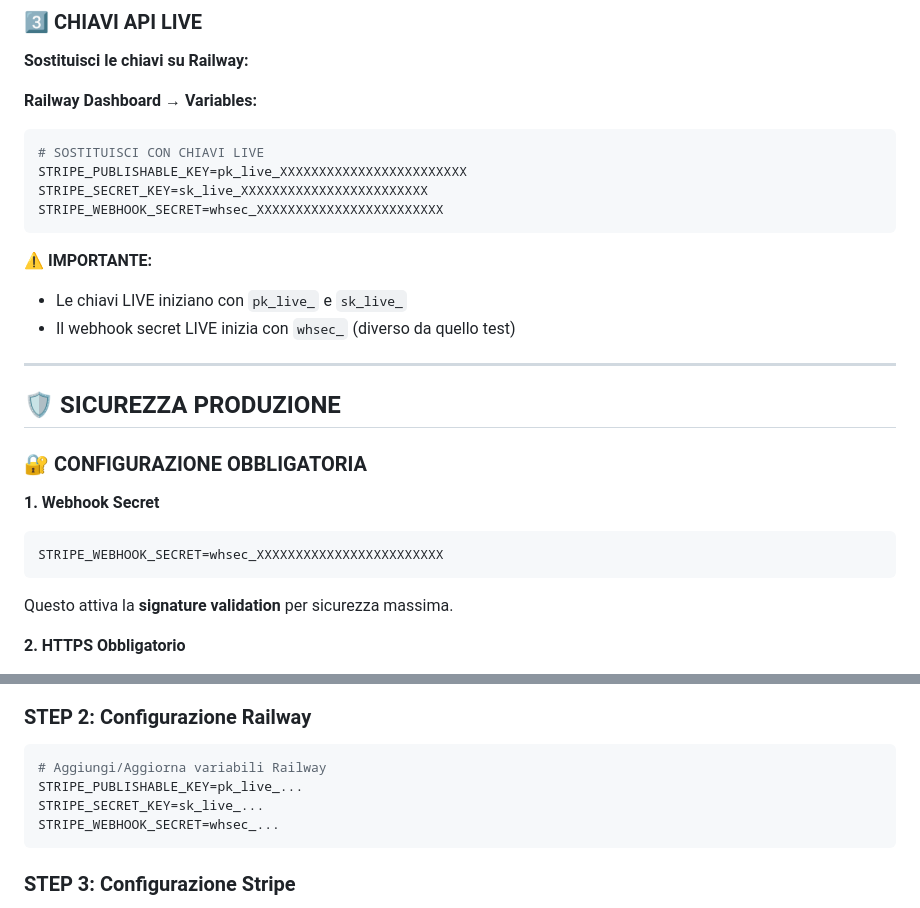
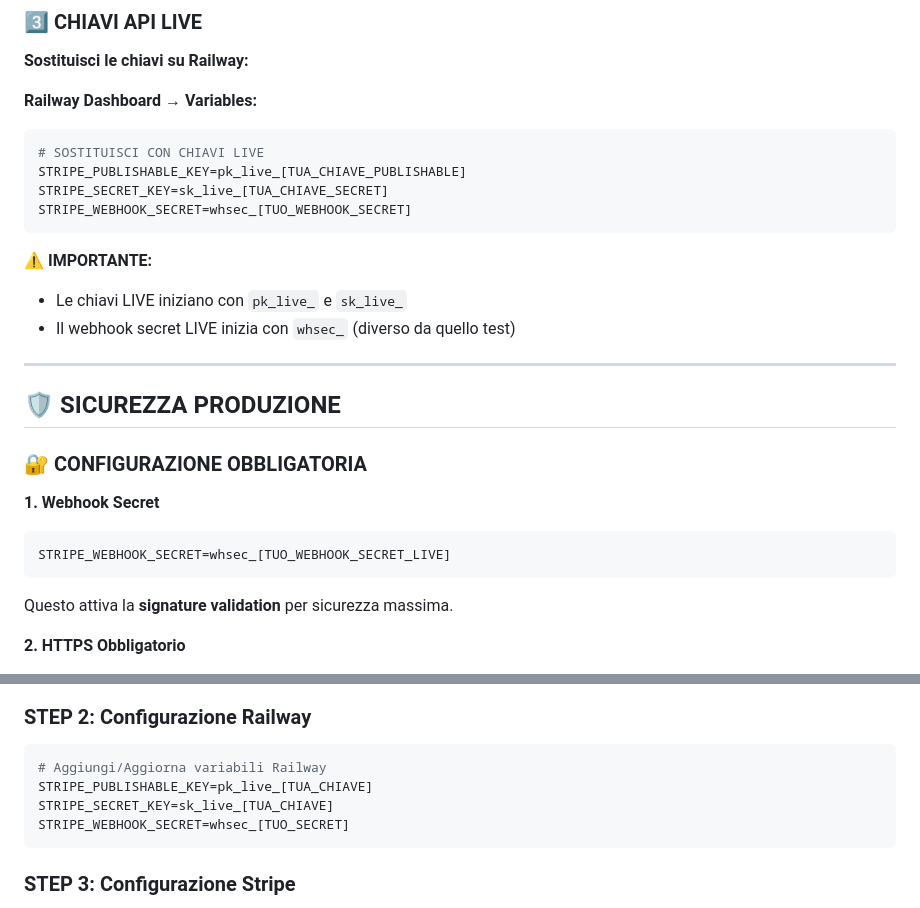
Before and after one commit to sebmobisat/service-hub-portal, a Markdown page: PRODUCTION_DEPLOYMENT.md, 2 parts joined by grey strips. GitHub-like rendering.

Commit message:
Aggiunge guida deployment produzione con placeholder sicuri

````diff
--- a/PRODUCTION_DEPLOYMENT.md
+++ b/PRODUCTION_DEPLOYMENT.md
@@ -39,9 +39,9 @@
 **Railway Dashboard → Variables:**
 ```env
 # SOSTITUISCI CON CHIAVI LIVE
-STRIPE_PUBLISHABLE_KEY=pk_live_XXXXXXXXXXXXXXXXXXXXXXXX
-STRIPE_SECRET_KEY=sk_live_XXXXXXXXXXXXXXXXXXXXXXXX
-STRIPE_WEBHOOK_SECRET=whsec_XXXXXXXXXXXXXXXXXXXXXXXX
+STRIPE_PUBLISHABLE_KEY=pk_live_[TUA_CHIAVE_PUBLISHABLE]
+STRIPE_SECRET_KEY=sk_live_[TUA_CHIAVE_SECRET]
+STRIPE_WEBHOOK_SECRET=whsec_[TUO_WEBHOOK_SECRET]
 ```
 
 **⚠️ IMPORTANTE:**
@@ -56,7 +56,7 @@ STRIPE_WEBHOOK_SECRET=whsec_XXXXXXXXXXXXXXXXXXXXXXXX
 
 **1. Webhook Secret**
 ```env
-STRIPE_WEBHOOK_SECRET=whsec_XXXXXXXXXXXXXXXXXXXXXXXX
+STRIPE_WEBHOOK_SECRET=whsec_[TUO_WEBHOOK_SECRET_LIVE]
 ```
 Questo attiva la **signature validation** per sicurezza massima.
 
@@ -133,9 +133,9 @@ git push
 ### STEP 2: Configurazione Railway
 ```env
 # Aggiungi/Aggiorna variabili Railway
-STRIPE_PUBLISHABLE_KEY=pk_live_...
-STRIPE_SECRET_KEY=sk_live_...
-STRIPE_WEBHOOK_SECRET=whsec_...
+STRIPE_PUBLISHABLE_KEY=pk_live_[TUA_CHIAVE]
+STRIPE_SECRET_KEY=sk_live_[TUA_CHIAVE]
+STRIPE_WEBHOOK_SECRET=whsec_[TUO_SECRET]
 ```
 
 ### STEP 3: Configurazione Stripe
````
